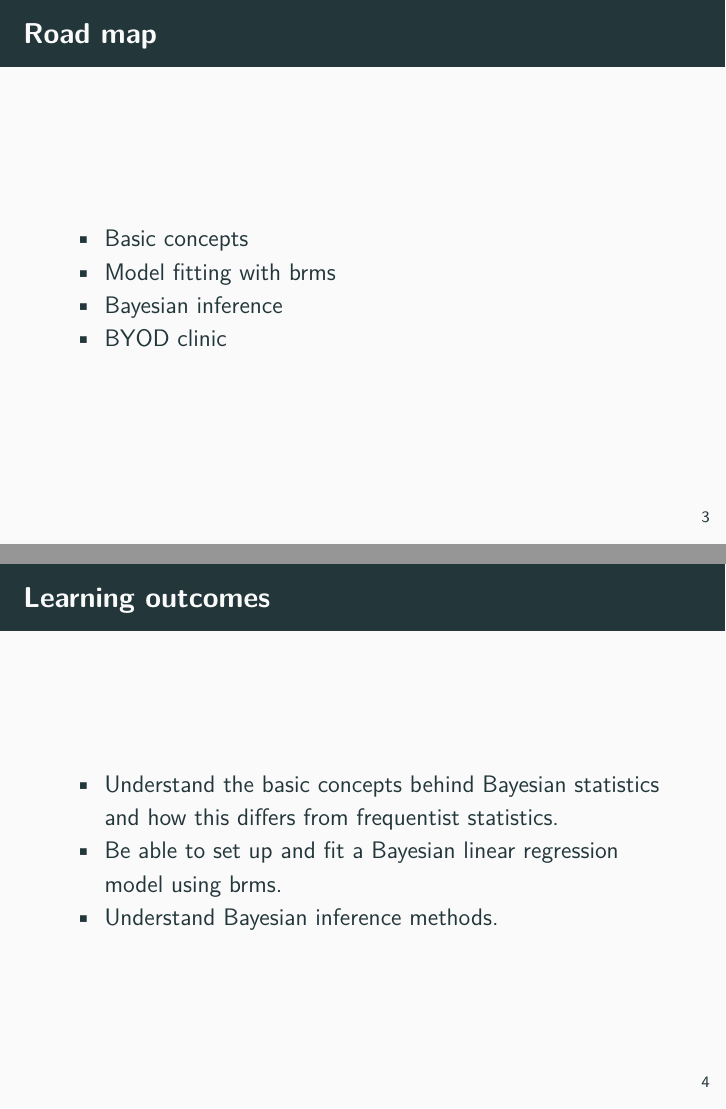
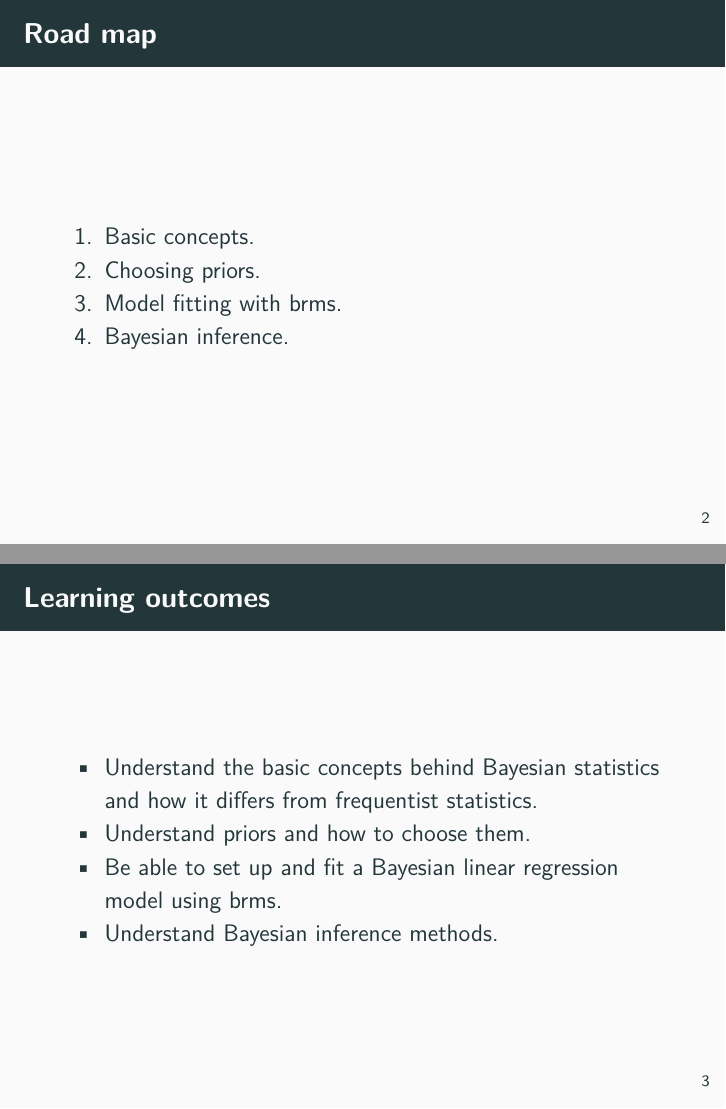
Before and after one commit to stefanocoretta/bayes-regression, an R Markdown document (bayes-reg.Rmd): pages 3 and 4 of 85 before the commit and pages 2 and 3 of 86 after it, joined at a grey line. Rendered offline with R 4.5, knitr and Pandoc, then LaTeX, with nearby package versions; code that draws random numbers runs with fixed seeds of ours; some code elsewhere in the file could not run offline; a font, style sheet, LaTeX package, included part or bibliography that could not be used is replaced or left out.

Commit message:
:pencil2: edit order

```diff
--- a/bayes-reg.Rmd
+++ b/bayes-reg.Rmd
@@ -68,13 +60,14 @@ Safe method:
 ## Road map
 
-* Basic concepts
-* Model fitting with brms
-* Bayesian inference
-* BYOD clinic
+1. Basic concepts.
+1. Choosing priors.
+1. Model fitting with brms.
+1. Bayesian inference.
 
 ## Learning outcomes
 
-* Understand the basic concepts behind Bayesian statistics and how this differs from frequentist statistics.
+* Understand the basic concepts behind Bayesian statistics and how it differs from frequentist statistics.
+* Understand priors and how to choose them.
 * Be able to set up and fit a Bayesian linear regression model using brms.
 * Understand Bayesian inference methods.
 
```
Also changed, not shown: bayes-reg.Rmd (30 more changed lines).
